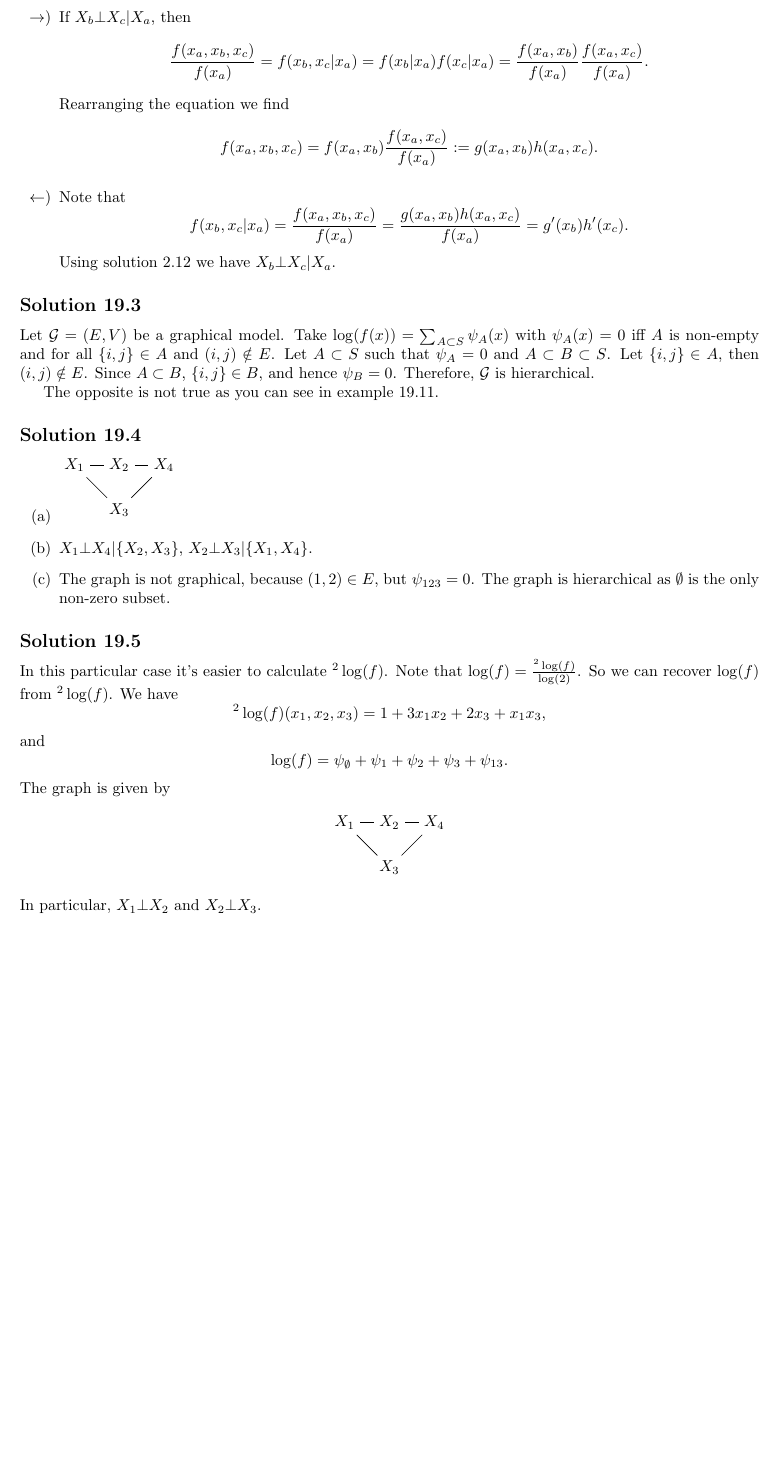
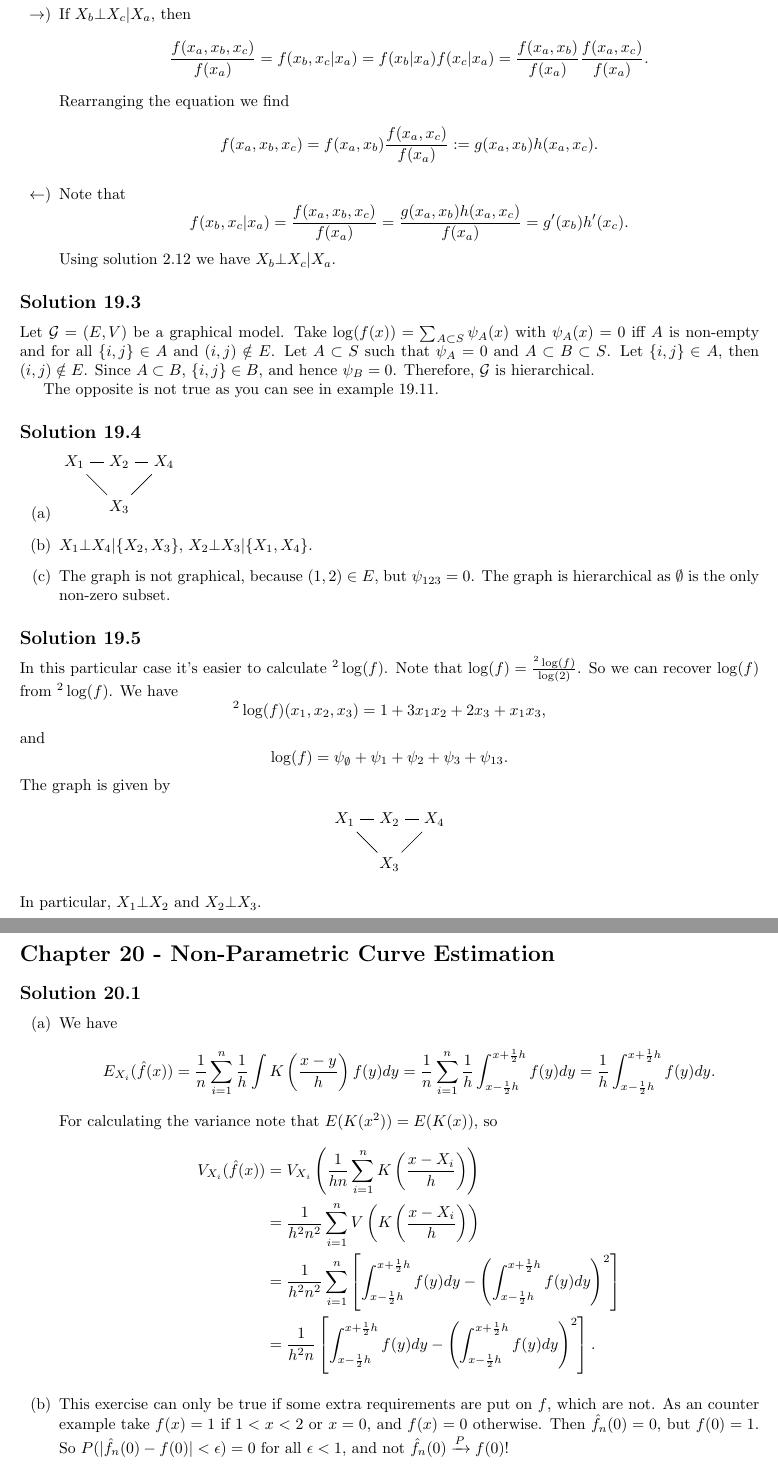
Before and after one commit to noudald/all-of-statistics, a LaTeX document (main.tex, which reads ch20.tex): part of page 66 of 66 before the commit and two parts of pages 66 and 67 of 67 after it, the two joined at a grey line, cut so that both start at the same text, the shorter picture padded with empty space. Compiled offline with pdfLaTeX.

Commit message:
Solution 20.1

```diff
--- /dev/null
+++ b/ch20.tex
@@ -0,0 +1,34 @@
+\section*{Chapter 20 - Non-Parametric Curve Estimation}
+
+\subsection*{Solution 20.1}
+
+\begin{itemize}
+    \item[(a)]
+        We have
+        \begin{equation*}
+            E_{X_i}(\hat{f}(x))
+                = \frac{1}{n} \sum_{i = 1}^n \frac{1}{h} \int K\left(\frac{x - y}{h}\right) f(y) dy
+                = \frac{1}{n} \sum_{i = 1}^n \frac{1}{h} \int_{x - \frac{1}{2}h}^{x + \frac{1}{2}h} f(y) dy
+                = \frac{1}{h} \int_{x - \frac{1}{2}h}^{x + \frac{1}{2}h} f(y) dy.
+        \end{equation*}
+        For calculating the variance note that $E(K(x^2)) = E(K(x))$, so
+        \begin{equation*}
+            \begin{split}
+                V_{X_i}(\hat{f}(x))
+                    &= V_{X_i}\left(\frac{1}{hn} \sum_{i = 1}^n K\left(\frac{x - X_i}{h}\right)\right) \\
+                    &= \frac{1}{h^2 n^2} \sum_{i = 1}^n V\left(K\left(\frac{x - X_i}{h}\right)\right) \\
+                    &= \frac{1}{h^2 n^2} \sum_{i = 1}^n \left[
+                        \int_{x - \frac{1}{2}h}^{x + \frac{1}{2}h} f(y) dy
+                        - \left(\int_{x - \frac{1}{2}h}^{x + \frac{1}{2}h} f(y) dy \right)^2
+                    \right] \\
+                    &= \frac{1}{h^2 n} \left[
+                        \int_{x - \frac{1}{2}h}^{x + \frac{1}{2}h} f(y) dy
+                        - \left(\int_{x - \frac{1}{2}h}^{x + \frac{1}{2}h} f(y) dy \right)^2
+                    \right].
+            \end{split}
+        \end{equation*}
+    \item[(b)] This exercise can only be true if some extra requirements are put on $f$, which are not.
+        As an counter example take $f(x) = 1$ if $1 < x < 2$ or $x = 0$, and $f(x) = 0$ otherwise.
+        Then $\hat{f}_n(0) = 0$, but $f(0) = 1$.
+        So $P(|\hat{f}_n(0) - f(0)| < \epsilon) = 0$ for all $\epsilon < 1$, and not $\hat{f}_n(0) \xrightarrow{P} f(0)$!
+\end{itemize}
--- a/main.tex
+++ b/main.tex
@@ -40,5 +40,6 @@
 \input{ch17.tex}
 \input{ch18.tex}
 \input{ch19.tex}
+\input{ch20.tex}
 
 \end{document}
```
